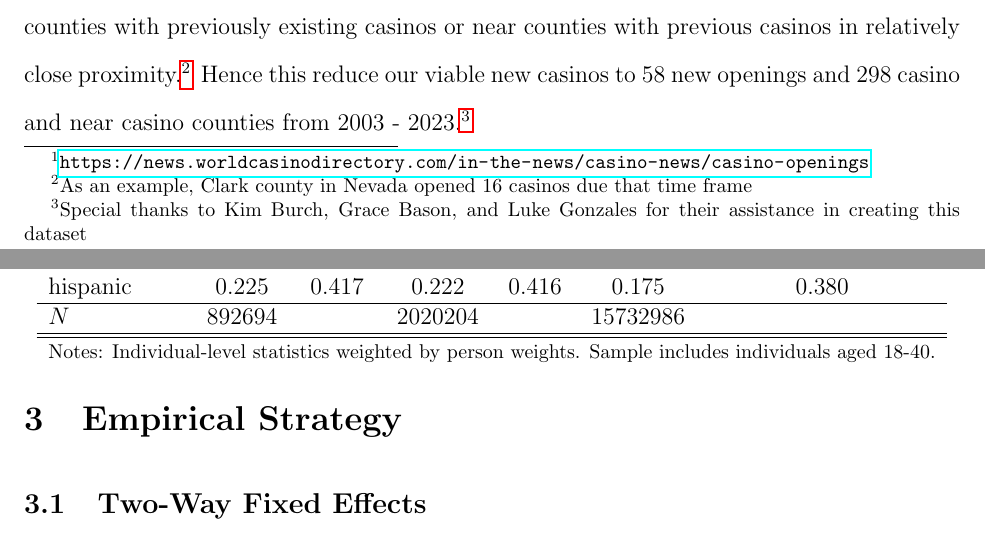
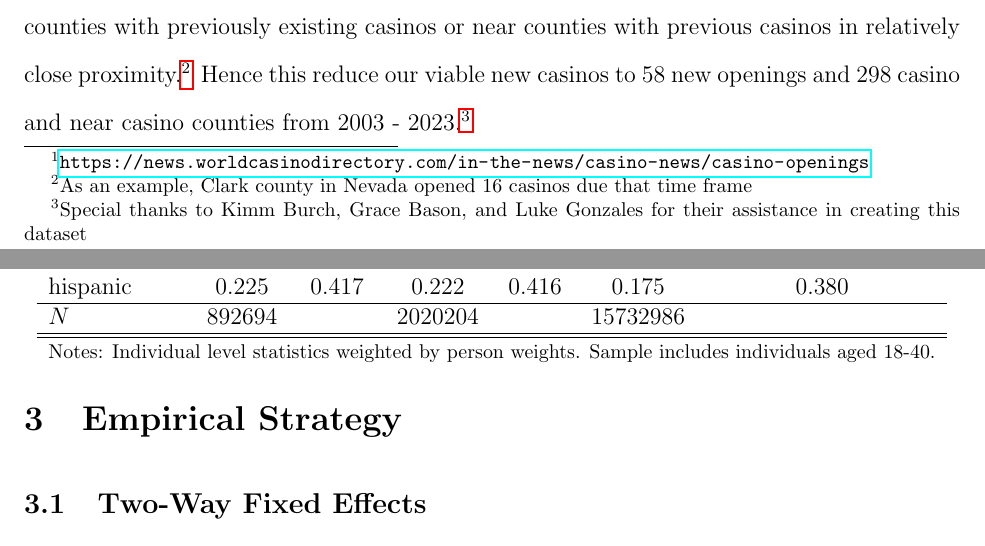
Before and after one commit to malcolmkass/Casino-Marriage-Paper-Draft, a LaTeX paper (main.tex): two parts of pages 3 and 4 of 18, joined at a grey line, cut so that both start at the same text. Compiled offline with pdfLaTeX.

Commit message:
draft update

```diff
--- a/main.tex
+++ b/main.tex
@@ -63,7 +63,7 @@ Table \ref{tab:summary} presents summary statistics by county type. Notable diff
 
 Central to this work was constructing a dataset of casino openings, including the state and county fips codes to merge with our larger ACS dataset. There were multiple sources for this data, many of which involved scouring, including a website called World Casino News, which was the initial source of information. \parencite{WorldCasinoNews_CasinoOpenings} \footnote{\url{https://news.worldcasinodirectory.com/in-the-news/casino-news/casino-openings}}  With this information, we denoted the state and county as well as the adjacent counties to give our data a donut structure, where the treatment is the casino county and when it happened, and where nearby counties are identified, while other, further-out counties will be our control.  In this 2003-2023 time span, there were 103 casino openings in that span for a total of 727 observations of casino and near counties.
 
-However, the current form of our treatment variable would not be in accordance with our main research question. Our central research questions concern a casino location in a tabla rasa situtation, the estimated average population-weighted effect of a singular casino entering a new community.  Therefore, we do not want contamination from new casino counties with previously existing casinos or near counties with previous casinos in relatively close proximity.\footnote{As an example, Clark county in Nevada opened 16 casinos due that time frame}  Hence this reduce our viable new casinos to 58 new openings and 298 casino and near casino counties from 2003 - 2023.\footnote{Special thanks to Kim Burch, Grace Bason, and Luke Gonzales for their assistance in creating this dataset}
+However, the current form of our treatment variable would not be in accordance with our main research question. Our central research questions concern a casino location in a tabla rasa situtation, the estimated average population-weighted effect of a singular casino entering a new community.  Therefore, we do not want contamination from new casino counties with previously existing casinos or near counties with previous casinos in relatively close proximity.\footnote{As an example, Clark county in Nevada opened 16 casinos due that time frame}  Hence this reduce our viable new casinos to 58 new openings and 298 casino and near casino counties from 2003 - 2023.\footnote{Special thanks to Kimm Burch, Grace Bason, and Luke Gonzales for their assistance in creating this dataset}
 
 
 
```
Also changed, not shown: table1_summary_stats.tex (+1 -1 lines).
